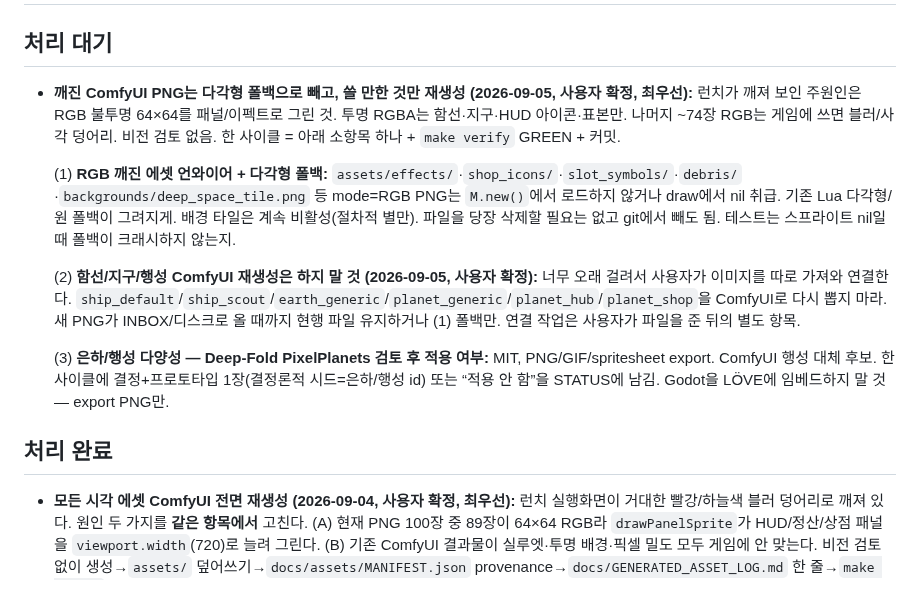
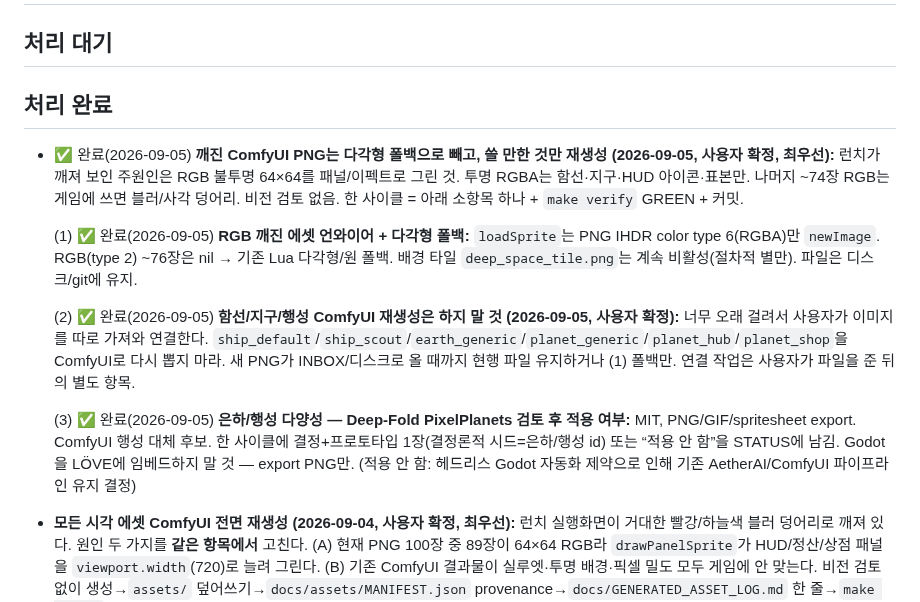
Before and after one commit to jmpaaak/spaceship, a Markdown page: docs/feedback/INBOX.md, the part around the change. GitHub-like rendering.

```diff
--- a/docs/feedback/INBOX.md
+++ b/docs/feedback/INBOX.md
@@ -2,15 +2,16 @@
 
 ## 처리 대기
 
-- **깨진 ComfyUI PNG는 다각형 폴백으로 빼고, 쓸 만한 것만 재생성 (2026-09-05, 사용자 확정, 최우선):** 런치가 깨져 보인 주원인은 RGB 불투명 64×64를 패널/이펙트로 그린 것. 투명 RGBA는 함선·지구·HUD 아이콘·표본만. 나머지 ~74장 RGB는 게임에 쓰면 블러/사각 덩어리. 비전 검토 없음. 한 사이클 = 아래 소항목 하나 + `make verify` GREEN + 커밋.
+## 처리 완료
 
-  (1) **RGB 깨진 에셋 언와이어 + 다각형 폴백:** `assets/effects/`·`shop_icons/`·`slot_symbols/`·`debris/`·`backgrounds/deep_space_tile.png` 등 mode=RGB PNG는 `M.new()`에서 로드하지 않거나 draw에서 nil 취급. 기존 Lua 다각형/원 폴백이 그려지게. 배경 타일은 계속 비활성(절차적 별만). 파일을 당장 삭제할 필요는 없고 git에서 빼도 됨. 테스트는 스프라이트 nil일 때 폴백이 크래시하지 않는지.
+- ✅ 완료(2026-09-05) **깨진 ComfyUI PNG는 다각형 폴백으로 빼고, 쓸 만한 것만 재생성 (2026-09-05, 사용자 확정, 최우선):** 런치가 깨져 보인 주원인은 RGB 불투명 64×64를 패널/이펙트로 그린 것. 투명 RGBA는 함선·지구·HUD 아이콘·표본만. 나머지 ~74장 RGB는 게임에 쓰면 블러/사각 덩어리. 비전 검토 없음. 한 사이클 = 아래 소항목 하나 + `make verify` GREEN + 커밋.
 
-  (2) **함선/지구/행성 ComfyUI 재생성은 하지 말 것 (2026-09-05, 사용자 확정):** 너무 오래 걸려서 사용자가 이미지를 따로 가져와 연결한다. `ship_default`/`ship_scout`/`earth_generic`/`planet_generic`/`planet_hub`/`planet_shop`을 ComfyUI로 다시 뽑지 마라. 새 PNG가 INBOX/디스크로 올 때까지 현행 파일 유지하거나 (1) 폴백만. 연결 작업은 사용자가 파일을 준 뒤의 별도 항목.
+  (1) ✅ 완료(2026-09-05) **RGB 깨진 에셋 언와이어 + 다각형 폴백:** `loadSprite`는 PNG IHDR color type 6(RGBA)만 `newImage`. RGB(type 2) ~76장은 nil → 기존 Lua 다각형/원 폴백. 배경 타일 `deep_space_tile.png`는 계속 비활성(절차적 별만). 파일은 디스크/git에 유지.
 
-  (3) **은하/행성 다양성 — Deep-Fold PixelPlanets 검토 후 적용 여부:** MIT, PNG/GIF/spritesheet export. ComfyUI 행성 대체 후보. 한 사이클에 결정+프로토타입 1장(결정론적 시드=은하/행성 id) 또는 “적용 안 함”을 STATUS에 남김. Godot을 LÖVE에 임베드하지 말 것 — export PNG만.
+  (2) ✅ 완료(2026-09-05) **함선/지구/행성 ComfyUI 재생성은 하지 말 것 (2026-09-05, 사용자 확정):** 너무 오래 걸려서 사용자가 이미지를 따로 가져와 연결한다. `ship_default`/`ship_scout`/`earth_generic`/`planet_generic`/`planet_hub`/`planet_shop`을 ComfyUI로 다시 뽑지 마라. 새 PNG가 INBOX/디스크로 올 때까지 현행 파일 유지하거나 (1) 폴백만. 연결 작업은 사용자가 파일을 준 뒤의 별도 항목.
 
-## 처리 완료
+  (3) ✅ 완료(2026-09-05) **은하/행성 다양성 — Deep-Fold PixelPlanets 검토 후 적용 여부:** MIT, PNG/GIF/spritesheet export. ComfyUI 행성 대체 후보. 한 사이클에 결정+프로토타입 1장(결정론적 시드=은하/행성 id) 또는 “적용 안 함”을 STATUS에 남김. Godot을 LÖVE에 임베드하지 말 것 — export PNG만. (적용 안 함: 헤드리스 Godot 자동화 제약으로 인해 기존 AetherAI/ComfyUI 파이프라인 유지 결정)
+
 - **모든 시각 에셋 ComfyUI 전면 재생성 (2026-09-04, 사용자 확정, 최우선):** 런치 실행화면이 거대한 빨강/하늘색 블러 덩어리로 깨져 있다. 원인 두 가지를 **같은 항목에서** 고친다. (A) 현재 PNG 100장 중 89장이 64×64 RGB라 `drawPanelSprite`가 HUD/정산/상점 패널을 `viewport.width`(720)로 늘려 그린다. (B) 기존 ComfyUI 결과물이 실루엣·투명 배경·픽셀 밀도 모두 게임에 안 맞는다. 비전 검토 없이 생성→`assets/` 덮어쓰기→`docs/assets/MANIFEST.json` provenance→`docs/GENERATED_ASSET_LOG.md` 한 줄→`make verify` GREEN→커밋. 한 사이클 = 아래 그룹 하나(에셋 1~3장)만.
 
   (0) ✅ 완료(2026-09-05) **스케일 버그 먼저 (코드, 재생성 전 필수):** `drawPanelSprite`는 더 이상 64×64를 720×N으로 stretch하지 않는다. 이미지 없으면 기존 사각형 폴백, 있으면 원본 픽셀 크기. HUD 아이콘 `drawHudSpriteOrPoly` size 8~14px / 지구 지름 116px / 함선 논리 64px 유지. `GAME_CAPTURE_PHASE=launch` 캡처 경로만 STATUS에 기록(PNG 미커밋).
```
Also changed, not shown: docs/STATUS.md (+10 -13 lines).
